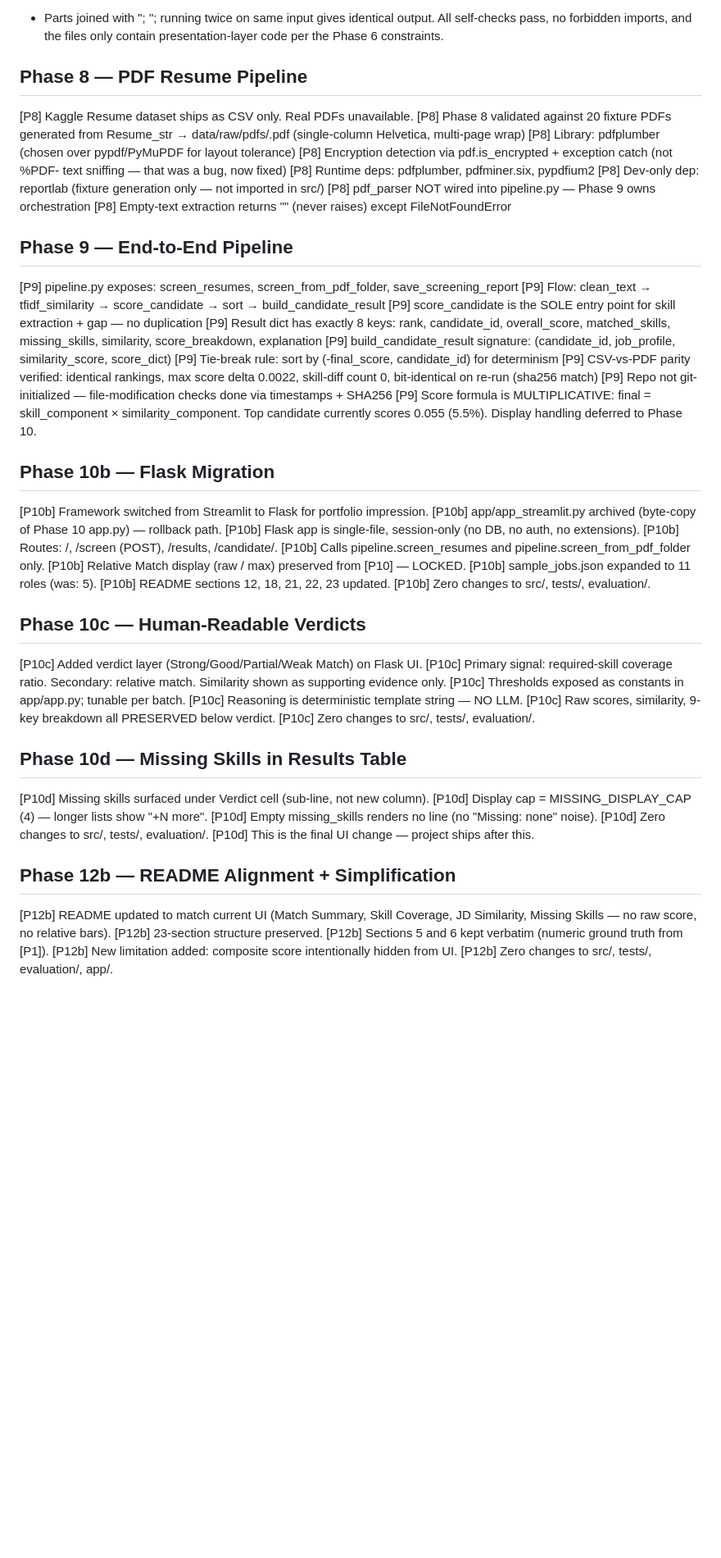
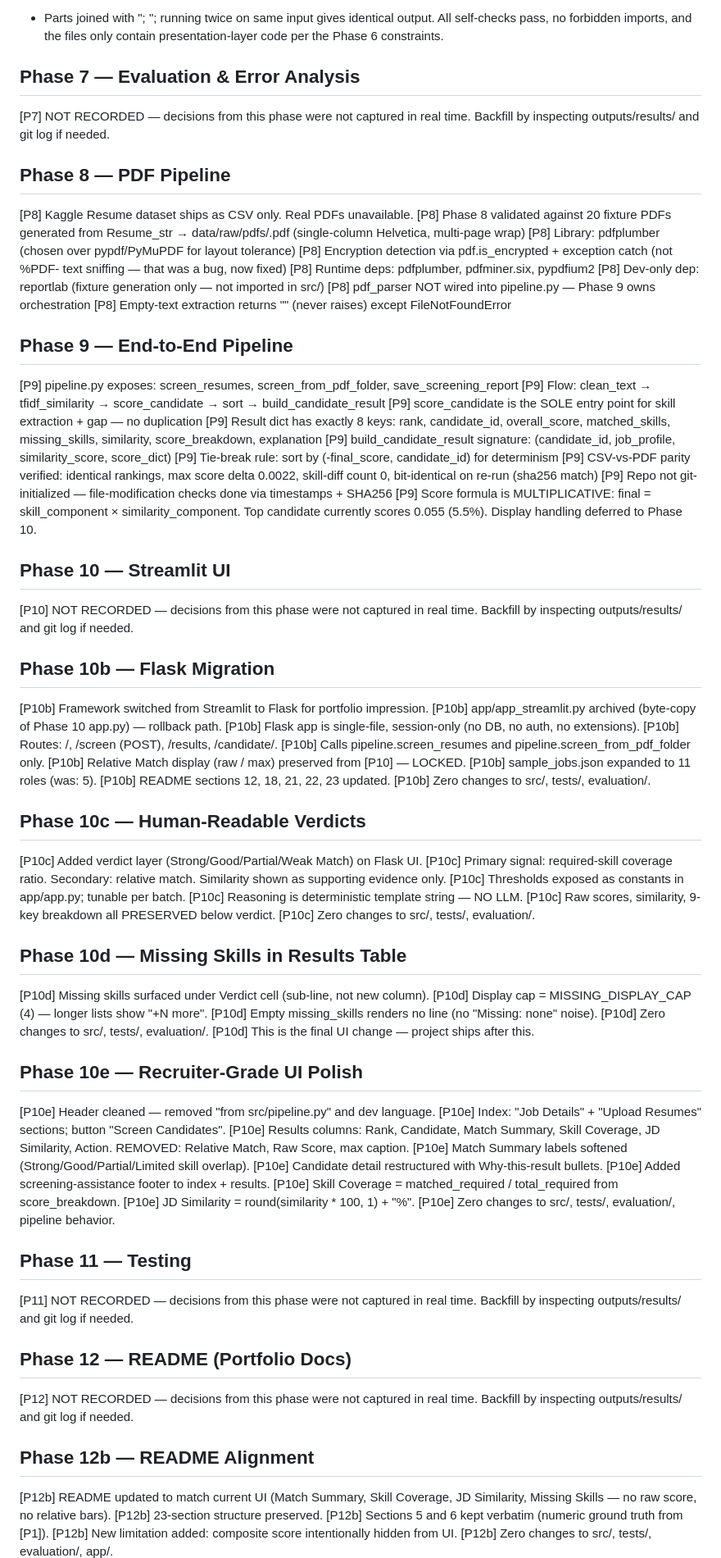
Before and after one commit to 59-abhishekdubey/resume-screening-system, a Markdown page: DECISIONS.md, the part around one of its changes. Shown at 82% size. Rendered like a GitHub page; blank space fills up the shorter version.

Commit message:
docs: polish DECISIONS.md structure, add corrections all 12 [Phase]

```diff
--- a/DECISIONS.md
+++ b/DECISIONS.md
@@ -40,7 +47,10 @@ src/pipeline.py
 - Parts joined with "; "; running twice on same input gives identical output.
 All self-checks pass, no forbidden imports, and the files only contain presentation-layer code per the Phase 6 constraints.
 
-## Phase 8 — PDF Resume Pipeline
+## Phase 7 — Evaluation & Error Analysis
+[P7] NOT RECORDED — decisions from this phase were not captured in real time. Backfill by inspecting outputs/results/ and git log if needed.
+
+## Phase 8 — PDF Pipeline
 [P8] Kaggle Resume dataset ships as CSV only. Real PDFs unavailable.
 [P8] Phase 8 validated against 20 fixture PDFs generated from Resume_str
      → data/raw/pdfs/<ID>.pdf (single-column Helvetica, multi-page wrap)
@@ -51,11 +61,6 @@ All self-checks pass, no forbidden imports, and the files only contain presentat
 [P8] Dev-only dep: reportlab (fixture generation only — not imported in src/)
 [P8] pdf_parser NOT wired into pipeline.py — Phase 9 owns orchestration
 [P8] Empty-text extraction returns "" (never raises) except FileNotFoundError
-
-
-
-
-
 
 ## Phase 9 — End-to-End Pipeline
 [P9] pipeline.py exposes: screen_resumes, screen_from_pdf_folder, save_screening_report
@@ -70,6 +75,10 @@ All self-checks pass, no forbidden imports, and the files only contain presentat
 [P9] Repo not git-initialized — file-modification checks done via timestamps + SHA256
 [P9] Score formula is MULTIPLICATIVE: final = skill_component × similarity_component.
      Top candidate currently scores 0.055 (5.5%). Display handling deferred to Phase 10.
+
+## Phase 10 — Streamlit UI
+[P10] NOT RECORDED — decisions from this phase were not captured in real time. Backfill by inspecting outputs/results/ and git log if needed.
+
 ## Phase 10b — Flask Migration
 [P10b] Framework switched from Streamlit to Flask for portfolio impression.
 [P10b] app/app_streamlit.py archived (byte-copy of Phase 10 app.py) — rollback path.
@@ -84,7 +93,7 @@ All self-checks pass, no forbidden imports, and the files only contain presentat
 ## Phase 10c — Human-Readable Verdicts
 [P10c] Added verdict layer (Strong/Good/Partial/Weak Match) on Flask UI.
 [P10c] Primary signal: required-skill coverage ratio. Secondary: relative match.
-        Similarity shown as supporting evidence only.
+     Similarity shown as supporting evidence only.
 [P10c] Thresholds exposed as constants in app/app.py; tunable per batch.
 [P10c] Reasoning is deterministic template string — NO LLM.
 [P10c] Raw scores, similarity, 9-key breakdown all PRESERVED below verdict.
@@ -97,7 +106,24 @@ All self-checks pass, no forbidden imports, and the files only contain presentat
 [P10d] Zero changes to src/, tests/, evaluation/.
 [P10d] This is the final UI change — project ships after this.
 
-## Phase 12b — README Alignment + Simplification
+## Phase 10e — Recruiter-Grade UI Polish
+[P10e] Header cleaned — removed "from src/pipeline.py" and dev language.
+[P10e] Index: "Job Details" + "Upload Resumes" sections; button "Screen Candidates".
+[P10e] Results columns: Rank, Candidate, Match Summary, Skill Coverage, JD Similarity, Action. REMOVED: Relative Match, Raw Score, max caption.
+[P10e] Match Summary labels softened (Strong/Good/Partial/Limited skill overlap).
+[P10e] Candidate detail restructured with Why-this-result bullets.
+[P10e] Added screening-assistance footer to index + results.
+[P10e] Skill Coverage = matched_required / total_required from score_breakdown.
+[P10e] JD Similarity = round(similarity * 100, 1) + "%".
+[P10e] Zero changes to src/, tests/, evaluation/, pipeline behavior.
+
+## Phase 11 — Testing
+[P11] NOT RECORDED — decisions from this phase were not captured in real time. Backfill by inspecting outputs/results/ and git log if needed.
+
+## Phase 12 — README (Portfolio Docs)
+[P12] NOT RECORDED — decisions from this phase were not captured in real time. Backfill by inspecting outputs/results/ and git log if needed.
+
+## Phase 12b — README Alignment
 [P12b] README updated to match current UI (Match Summary, Skill Coverage, JD Similarity, Missing Skills — no raw score, no relative bars).
 [P12b] 23-section structure preserved.
 [P12b] Sections 5 and 6 kept verbatim (numeric ground truth from [P1]).
```
Also changed, not shown: other parts of DECISIONS.md (+27 -12 lines).
